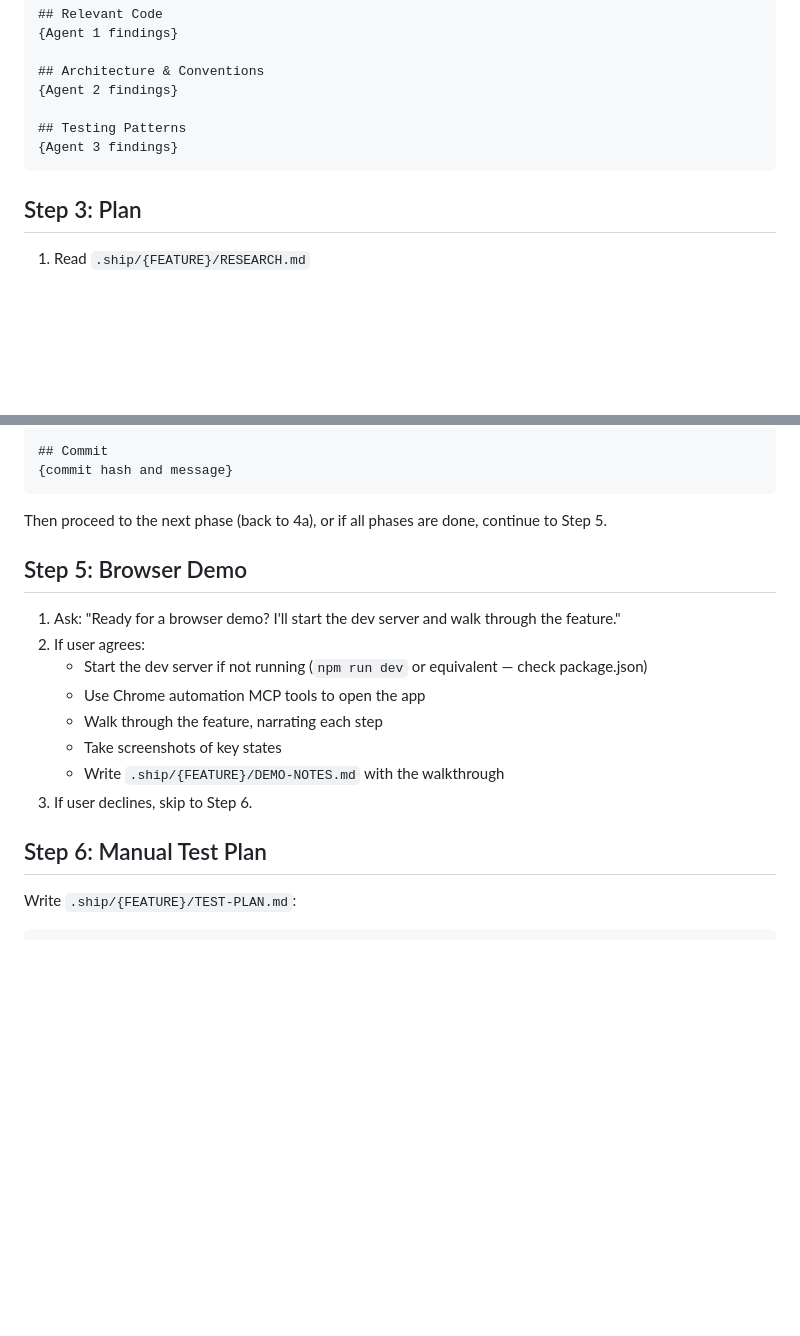
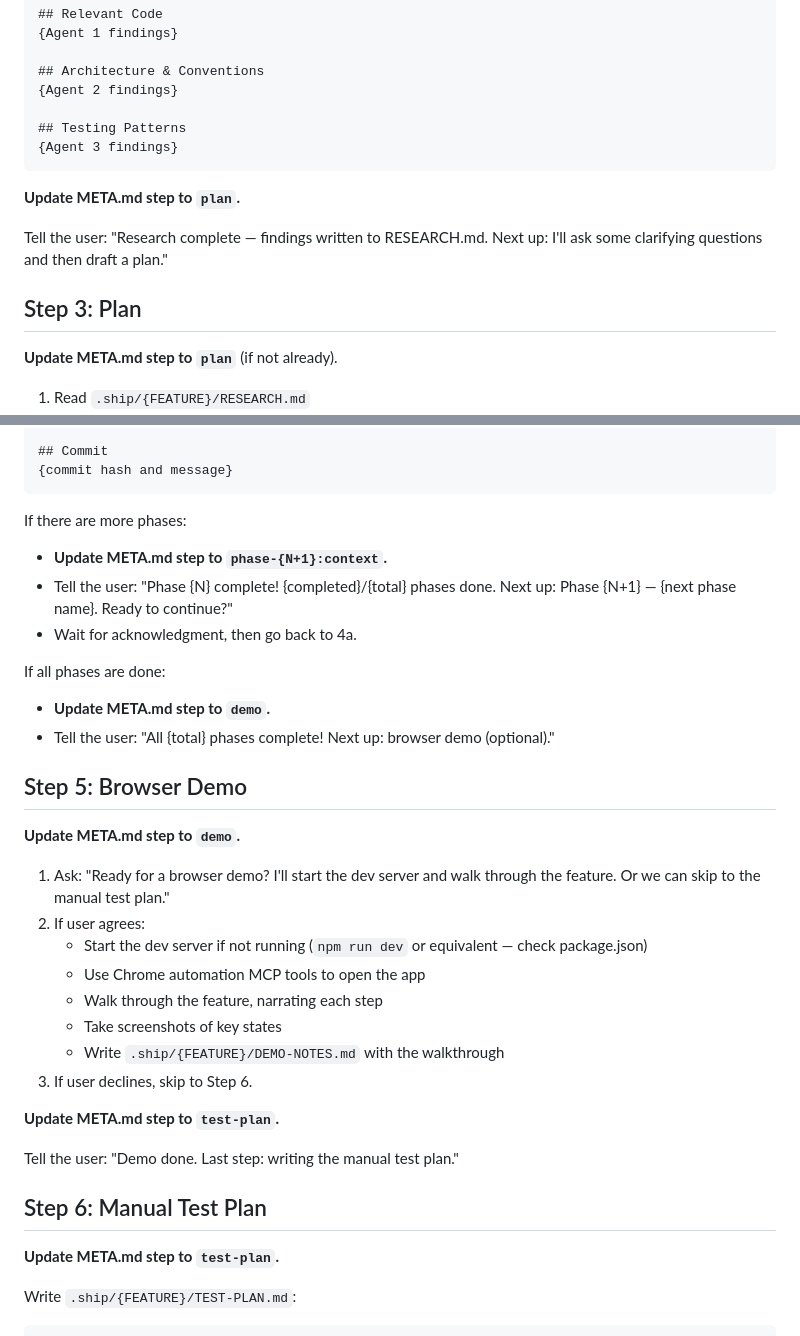
Before and after one commit to Sleachga/dev-ship, a Markdown page: commands/dev/ship.md, 2 parts joined by grey strips. Rendered like a GitHub page; blank space fills up the shorter version.

````diff
--- a/commands/dev/ship.md
+++ b/commands/dev/ship.md
@@ -64,7 +84,13 @@ After all agents complete, combine their findings into `.ship/{FEATURE}/RESEARCH
 {Agent 3 findings}
 ```
 
+**Update META.md step to `plan`.**
+
+Tell the user: "Research complete — findings written to RESEARCH.md. Next up: I'll ask some clarifying questions and then draft a plan."
+
 ## Step 3: Plan
+
+**Update META.md step to `plan`** (if not already).
 
 1. Read `.ship/{FEATURE}/RESEARCH.md`
 2. Use AskUserQuestion to ask clarifying questions about:
@@ -153,11 +194,20 @@ Write `.ship/{FEATURE}/phase-{N}/SUMMARY.md`:
 {commit hash and message}
 ```
 
-Then proceed to the next phase (back to 4a), or if all phases are done, continue to Step 5.
+If there are more phases:
+- **Update META.md step to `phase-{N+1}:context`.**
+- Tell the user: "Phase {N} complete! {completed}/{total} phases done. Next up: Phase {N+1} — {next phase name}. Ready to continue?"
+- Wait for acknowledgment, then go back to 4a.
+
+If all phases are done:
+- **Update META.md step to `demo`.**
+- Tell the user: "All {total} phases complete! Next up: browser demo (optional)."
 
 ## Step 5: Browser Demo
 
-1. Ask: "Ready for a browser demo? I'll start the dev server and walk through the feature."
+**Update META.md step to `demo`.**
+
+1. Ask: "Ready for a browser demo? I'll start the dev server and walk through the feature. Or we can skip to the manual test plan."
 2. If user agrees:
    - Start the dev server if not running (`npm run dev` or equivalent — check package.json)
    - Use Chrome automation MCP tools to open the app
@@ -166,7 +216,13 @@ Then proceed to the next phase (back to 4a), or if all phases are done, continue
    - Write `.ship/{FEATURE}/DEMO-NOTES.md` with the walkthrough
 3. If user declines, skip to Step 6.
 
+**Update META.md step to `test-plan`.**
+
+Tell the user: "Demo done. Last step: writing the manual test plan."
+
 ## Step 6: Manual Test Plan
+
+**Update META.md step to `test-plan`.**
 
 Write `.ship/{FEATURE}/TEST-PLAN.md`:
 ```
````
Also changed, not shown: other parts of commands/dev/ship.md (+50 -7 lines).
